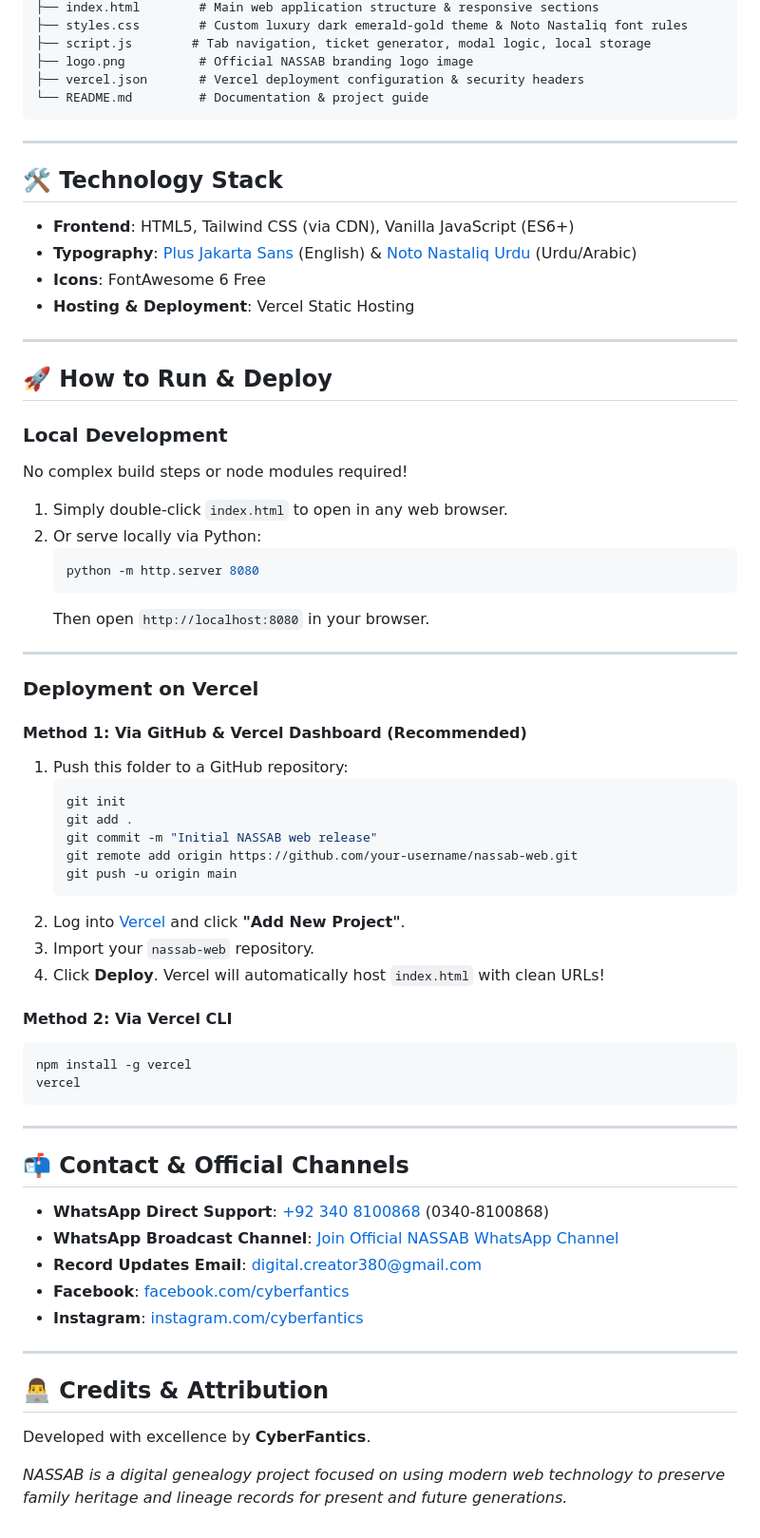
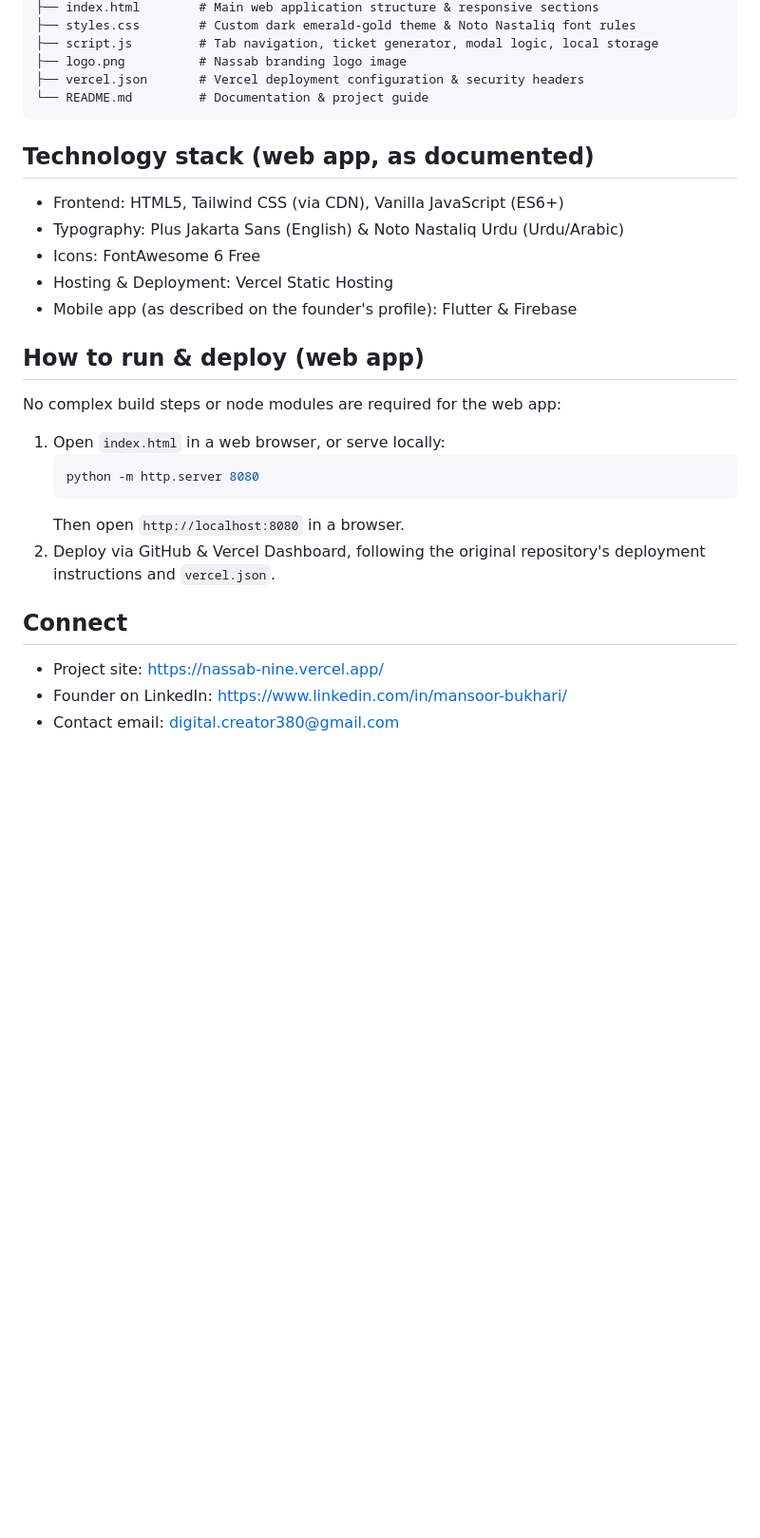
Before and after one commit to cyberfantics/NASSAB, a Markdown page: README.md, the part around one of its changes. Shown at 95% size. GitHub-like rendering; blank space fills up the shorter version.

````diff
--- a/README.md
+++ b/README.md
@@ -40,71 +90,33 @@ web n/
 ├── index.html        # Main web application structure & responsive sections
-├── styles.css        # Custom luxury dark emerald-gold theme & Noto Nastaliq font rules
-├── script.js        # Tab navigation, ticket generator, modal logic, local storage
-├── logo.png          # Official NASSAB branding logo image
+├── styles.css        # Custom dark emerald-gold theme & Noto Nastaliq font rules
+├── script.js         # Tab navigation, ticket generator, modal logic, local storage
+├── logo.png          # Nassab branding logo image
 ├── vercel.json       # Vercel deployment configuration & security headers
 └── README.md         # Documentation & project guide
 ```
 
----
+## Technology stack (web app, as documented)
 
-## 🛠️ Technology Stack
+- Frontend: HTML5, Tailwind CSS (via CDN), Vanilla JavaScript (ES6+)
+- Typography: Plus Jakarta Sans (English) & Noto Nastaliq Urdu (Urdu/Arabic)
+- Icons: FontAwesome 6 Free
+- Hosting & Deployment: Vercel Static Hosting
+- Mobile app (as described on the founder's profile): Flutter & Firebase
 
-- **Frontend**: HTML5, Tailwind CSS (via CDN), Vanilla JavaScript (ES6+)
-- **Typography**: [Plus Jakarta Sans](https://fonts.google.com/specimen/Plus+Jakarta+Sans) (English) & [Noto Nastaliq Urdu](https://fonts.google.com/specimen/Noto+Nastaliq+Urdu) (Urdu/Arabic)
-- **Icons**: FontAwesome 6 Free
-- **Hosting & Deployment**: Vercel Static Hosting
+## How to run & deploy (web app)
 
----
+No complex build steps or node modules are required for the web app:
 
-## 🚀 How to Run & Deploy
-
-### Local Development
-No complex build steps or node modules required!
-
-1. Simply double-click `index.html` to open in any web browser.
-2. Or serve locally via Python:
+1. Open `index.html` in a web browser, or serve locally:
    ```bash
    python -m http.server 8080
    ```
-   Then open `http://localhost:8080` in your browser.
+   Then open `http://localhost:8080` in a browser.
+2. Deploy via GitHub & Vercel Dashboard, following the original
+   repository's deployment instructions and `vercel.json`.
 
----
+## Connect
 
-### Deployment on Vercel
-
-#### Method 1: Via GitHub & Vercel Dashboard (Recommended)
-1. Push this folder to a GitHub repository:
-   ```bash
-   git init
-   git add .
-   git commit -m "Initial NASSAB web release"
-   git remote add origin https://github.com/your-username/nassab-web.git
-   git push -u origin main
-   ```
-2. Log into [Vercel](https://vercel.com) and click **"Add New Project"**.
-3. Import your `nassab-web` repository.
-4. Click **Deploy**. Vercel will automatically host `index.html` with clean URLs!
-
-#### Method 2: Via Vercel CLI
-```bash
-npm install -g vercel
-vercel
-```
-
----
-
-## 📬 Contact & Official Channels
-
-- **WhatsApp Direct Support**: [+92 340 8100868](https://wa.me/923408100868) (0340-8100868)
-- **WhatsApp Broadcast Channel**: [Join Official NASSAB WhatsApp Channel](https://whatsapp.com/channel/0029Vb8MiX06GcGAB6sBsw31?utm_source=chatgpt.com)
-- **Record Updates Email**: [digital.creator380@gmail.com](mailto:digital.creator380@gmail.com)
-- **Facebook**: [facebook.com/cyberfantics](https://facebook.com/cyberfantics?utm_source=chatgpt.com)
-- **Instagram**: [instagram.com/cyberfantics](https://instagram.com/cyberfantics?utm_source=chatgpt.com)
-
----
-
-## 👨‍💻 Credits & Attribution
-
-Developed with excellence by **CyberFantics**.
-
-*NASSAB is a digital genealogy project focused on using modern web technology to preserve family heritage and lineage records for present and future generations.*
+- Project site: https://nassab-nine.vercel.app/
+- Founder on LinkedIn: https://www.linkedin.com/in/mansoor-bukhari/
+- Contact email: digital.creator380@gmail.com
````
Also changed, not shown: other parts of README.md (+81 -31 lines).
